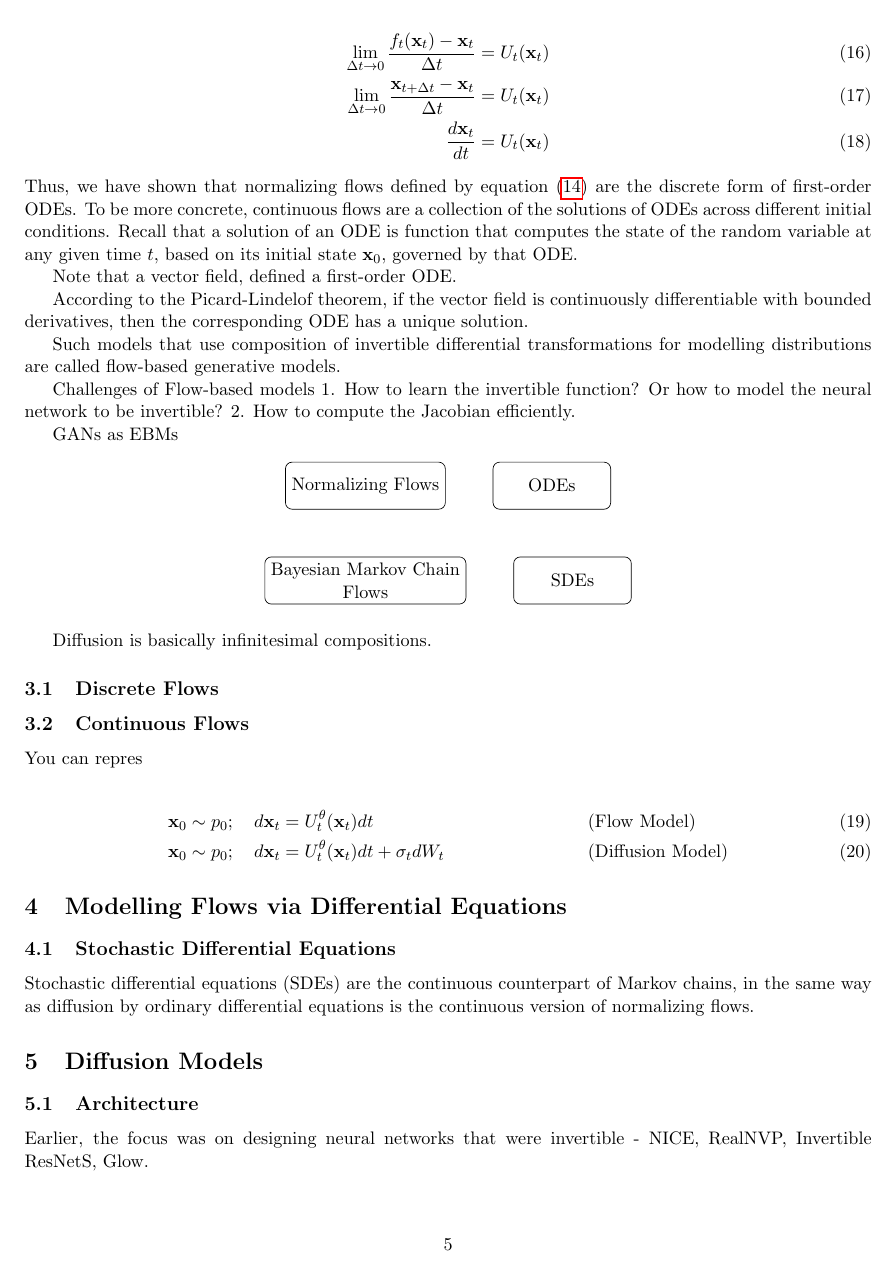
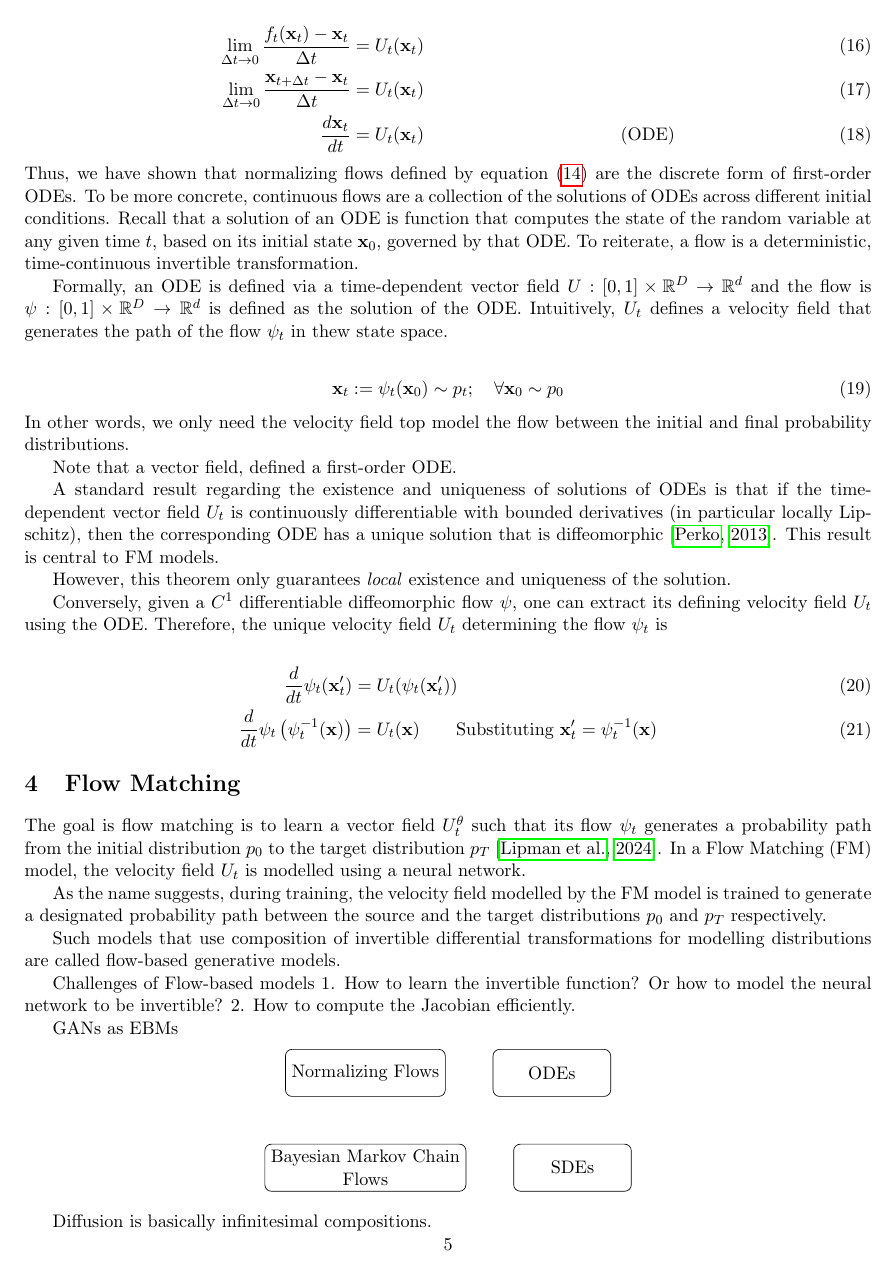
Before and after one commit to AntixK/anandksub, a LaTeX document (technotes/diffusion/main.tex, which reads technotes/diffusion/defns.tex): page 5 of 6 before the commit and page 5 of 7 after it. Compiled offline with pdfLaTeX.

Commit message:
updated diffusion notes

```diff
--- a/technotes/diffusion/defns.tex
+++ b/technotes/diffusion/defns.tex
@@ -1,4 +1,3 @@
-\usepackage{hyperref}
 \usepackage{amsmath}
 \usepackage{amssymb}
 \usepackage{geometry}
--- a/technotes/diffusion/main.tex
+++ b/technotes/diffusion/main.tex
@@ -181,15 +181,41 @@ The above equation can be made continuous by taking the limit $K \to \infty$ and
 \begin{align}\label{eq:flow_ode}
     \lim_{\Delta t \to 0} \frac{f_t(\vx_t) - \vx_t}{\Delta t} &= U_t(\vx_t)\\
     \lim_{\Delta t \to 0} \frac{ \vx_{t + \Delta t} - \vx_t}{\Delta t} &= U_t(\vx_t) \\
-    \frac{d \vx_t}{dt} &= U_t(\vx_t)
+    \frac{d \vx_t}{dt} &= U_t(\vx_t) && \text{(ODE)}
 \end{align}
-Thus, we have shown that normalizing flows defined by equation \eqref{eq:res_flow} are the discrete form of first-order ODEs. To be more concrete, continuous flows are a collection of the solutions of ODEs across different initial conditions. Recall that a solution of an ODE is function that computes the state of the random variable at any given time $t$, based on its initial state $\vx_0$, governed by that ODE.
+Thus, we have shown that normalizing flows defined by equation \eqref{eq:res_flow} are the discrete form of first-order ODEs. To be more concrete, continuous flows are a collection of the solutions of ODEs across different initial conditions. Recall that a solution of an ODE is function that computes the state of the random variable at any given time $t$, based on its initial state $\vx_0$, governed by that ODE. To reiterate, a flow is a deterministic, time-continuous invertible transformation.
 
+
+Formally, an ODE is defined via a time-dependent vector field $U:[0, 1] \x \R^D \to \R^d$ and the flow is $\psi:[0,1] \x \R^D \to \R^d$ is defined as the solution of the ODE. Intuitively, $U_t$ defines a velocity field that generates the path of the flow $\psi_t$ in thew state space.
+
+\begin{align}
+    \vx_t := \psi_t(\vx_0) \sim p_t; \quad \forall \vx_0 \sim p_0
+\end{align}
+In other words, we only need the velocity field top model the flow between the initial and final probability distributions.
 
 Note that a vector field, defined a first-order ODE.
 
-According to the Picard-Lindelof theorem, if the vector field is continuously differentiable with bounded derivatives, then the corresponding ODE has a unique solution.
+A standard result regarding the existence and uniqueness of solutions of ODEs is that if the time-dependent vector field $U_t$ is continuously differentiable with bounded derivatives (in particular locally Lipschitz), then the corresponding ODE has a unique solution that is diffeomorphic \citep{perko2013differential}. This result is central to FM models.
 
+However, this theorem only guarantees \textit{local} existence and uniqueness of the solution.
+
+Conversely, given a $C^1$ differentiable diffeomorphic flow $\psi$, one can extract its defining velocity field $U_t$ using the ODE. Therefore, the unique velocity field $U_t$ determining the flow $\psi_t$ is
+
+\begin{align}
+    \frac{d}{dt}\psi_t(\vx'_t) &= U_t(\psi_t(\vx'_t))\\
+    \frac{d}{dt}\psi_t \left (\psi_t^{-1}(\vx) \right) &= U_t(\vx) \qquad \text{Substituting }\vx'_t = \psi_t^{-1}(\vx)
+\end{align}
+
+
+
+\section{Flow Matching}
+The goal is flow matching is to learn a vector field $U_t^{\theta}$ such that its flow $\psi_t$ generates a probability path from the initial distribution $p_0$ to the target distribution $p_T$ \citep{lipman2024flow}. In a Flow Matching (FM) model, the velocity field $U_t$ is modelled using a neural network.
+
+% \begin{Takeaway}{}{}
+
+% \end{Takeaway}
+
+As the name suggests, during training, the velocity field modelled by the FM model is trained to generate a designated probability path between the source and the target distributions $p_0$ and $p_T$ respectively.
 
 
 Such models that use composition of invertible differential transformations for modelling distributions are called flow-based generative models.
```
Also changed, not shown: technotes/diffusion/references.bib (+16 -0 lines), technotes/diffusion/defns.tex (14 more changed lines), technotes/diffusion/main.tex (6 more changed lines).
